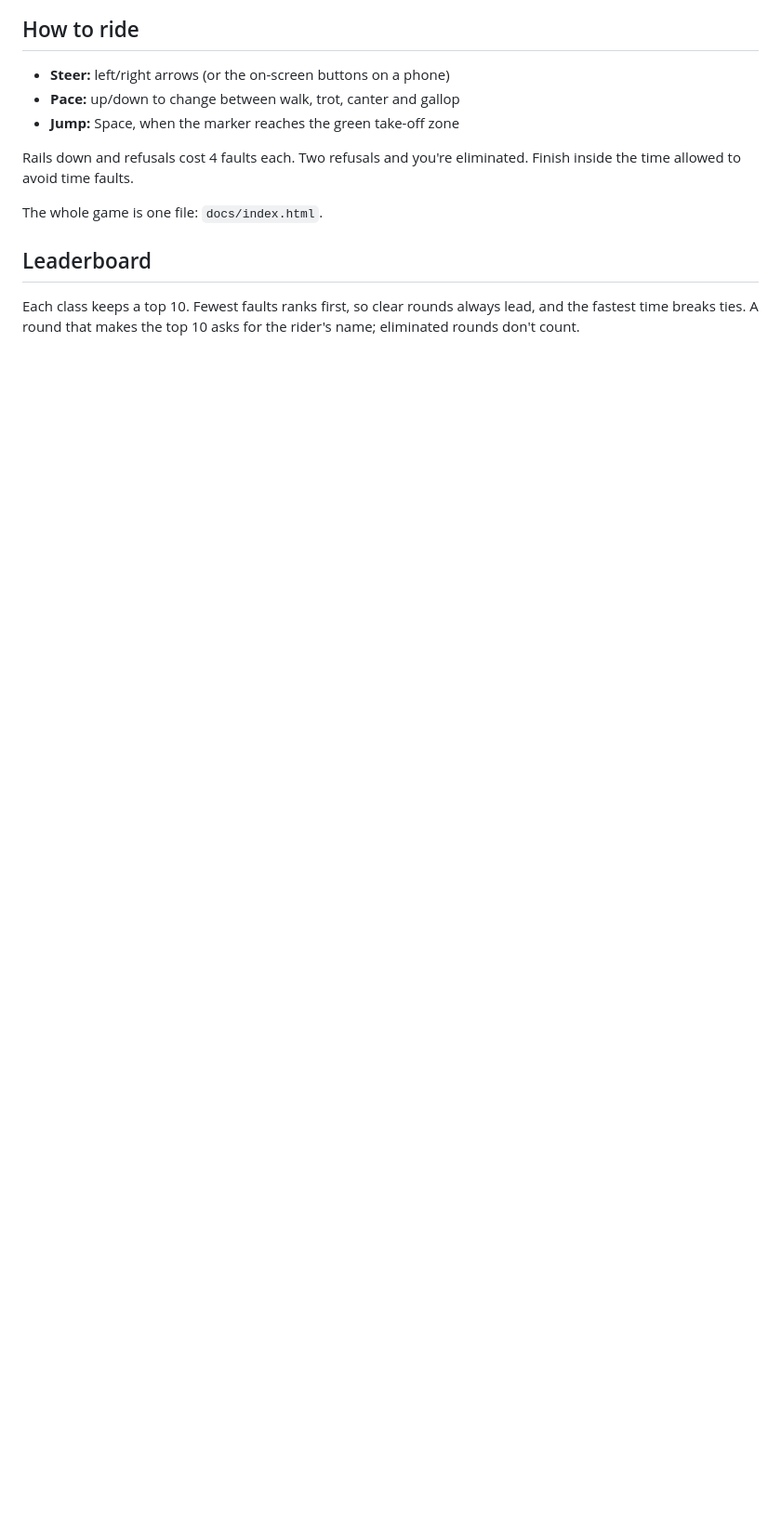
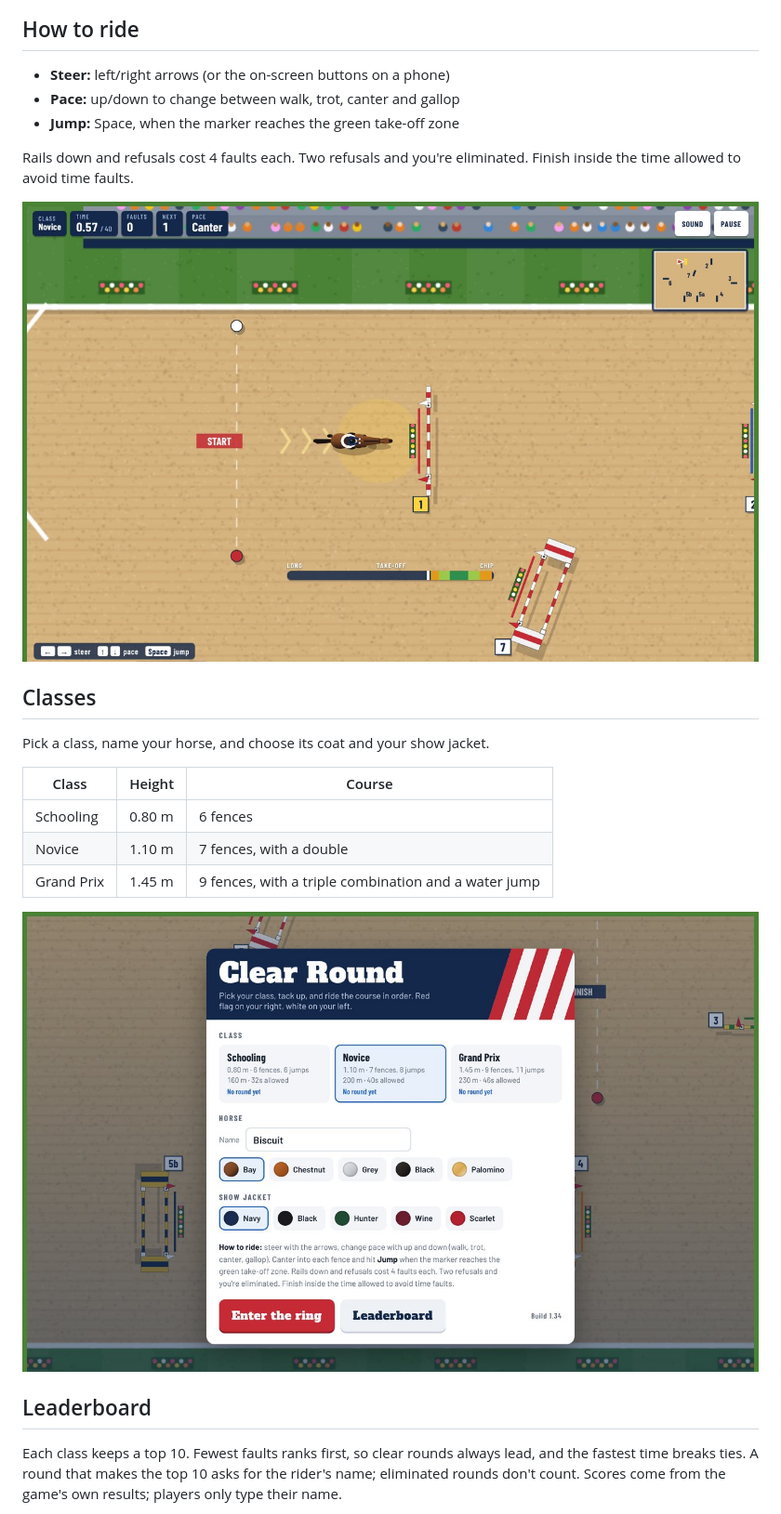
Before and after one commit to Grey-Lancaster/Clear-Round, a Markdown page: README.md, the part around one of its changes. Shown at 93% size. GitHub-like rendering; pictures changed too: screenshots/approach.jpg (added), screenshots/menu.jpg (added); blank space fills up the shorter version.

Commit message:
Add screenshots to the README; build 1.51
Co-Authored-By: Claude Opus 5.5 <noreply@anthropic.com>
Claude-Session: https://claude.ai/code/session_01XWBCJjxmK4tuL7YArVk9WQ

```diff
--- a/README.md
+++ b/README.md
@@ -12,9 +14,21 @@ Play it at https://grey-lancaster.github.io/Clear-Round/
 
 Rails down and refusals cost 4 faults each. Two refusals and you're eliminated. Finish inside the time allowed to avoid time faults.
 
-The whole game is one file: `docs/index.html`.
+![The take-off meter on the approach to fence 1](screenshots/approach.jpg)
+
+## Classes
+
+Pick a class, name your horse, and choose its coat and your show jacket.
+
+| Class | Height | Course |
+| --- | --- | --- |
+| Schooling | 0.80 m | 6 fences |
+| Novice | 1.10 m | 7 fences, with a double |
+| Grand Prix | 1.45 m | 9 fences, with a triple combination and a water jump |
+
+![Start screen](screenshots/menu.jpg)
 
 ## Leaderboard
 
-Each class keeps a top 10. Fewest faults ranks first, so clear rounds always lead, and the fastest time breaks ties. A round that makes the top 10 asks for the rider's name; eliminated rounds don't count.
+Each class keeps a top 10. Fewest faults ranks first, so clear rounds always lead, and the fastest time breaks ties. A round that makes the top 10 asks for the rider's name; eliminated rounds don't count. Scores come from the game's own results; players only type their name.
 
```
Also changed, not shown: other parts of README.md (+25 -3 lines), screenshots/jump.jpg (added), screenshots/leaderboard.jpg (added), screenshots/phone.jpg (added), screenshots/results.jpg (added), 1 other file.
